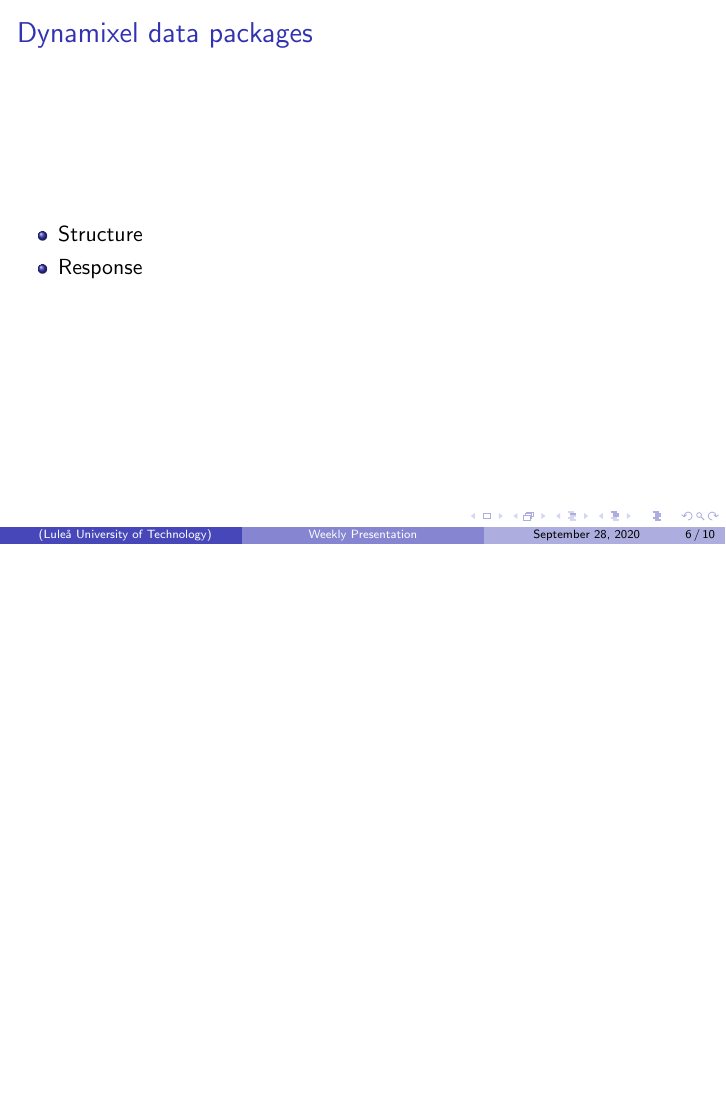
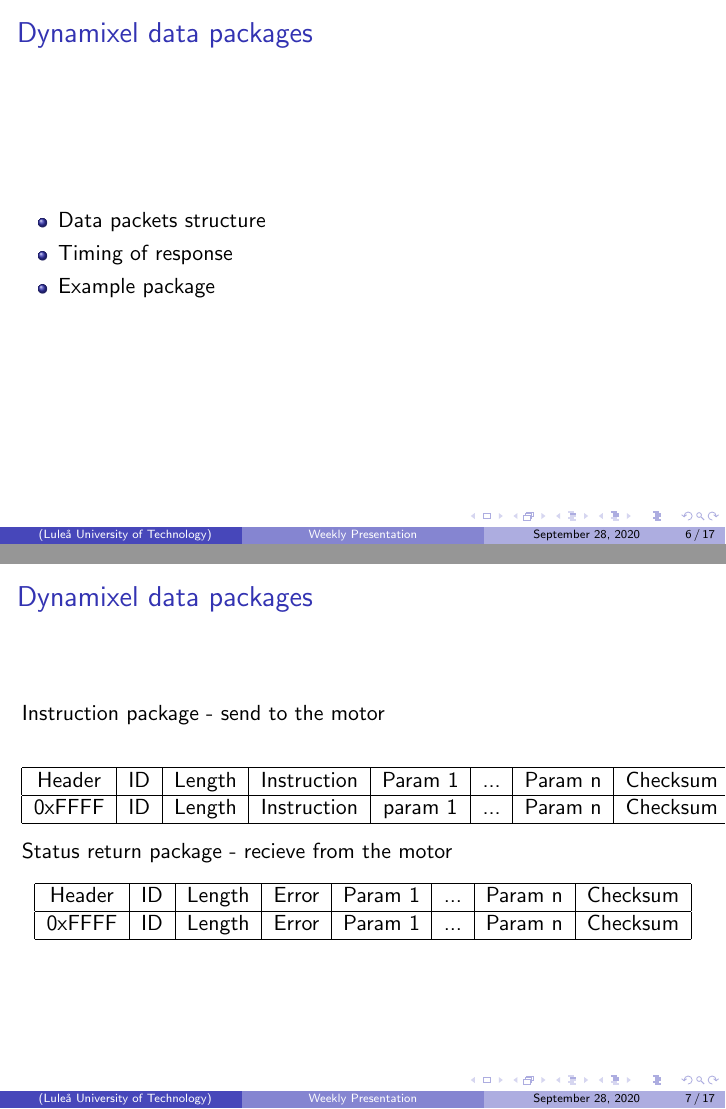
Before and after one commit to kottz/D7039E, LaTeX slides (report/Presentations/presentation_week400.tex): page 6 of 10 before the commit and pages 6 and 7 of 17 after it, the two joined at a grey line, the shorter picture padded with empty space. Compiled offline with pdfLaTeX.

Commit message:
presentation progress

```diff
--- a/report/Presentations/presentation_week400.tex
+++ b/report/Presentations/presentation_week400.tex
@@ -2,7 +2,8 @@
 \usetheme{Boadilla}
 \usepackage{tikz}
 \usepackage{graphicx}
-\usepackage{animate}
+
+
 
 \title{Weekly Presentation}
 \subtitle{Week 40}
@@ -102,8 +103,9 @@ What we have done and what we are working on:
     \begin{columns}
         \begin{column}[]{0.5\textwidth}
             \begin{itemize}
-                \item Structure
-                \item Response
+                \item Data packets structure
+                \item Timing of response
+                \item Example package
             \end{itemize}
         \end{column}
 
@@ -111,3 +113,34 @@ What we have done and what we are working on:
         \begin{column}[]{0.5\textwidth}
         \end{column}
     \end{columns}
+
+\end{frame}
+
+%%%%%%%%%%%%%%%% new page %%%%%%%%%%%%%%%%%%%%%%
+
+
+\begin{frame}{Dynamixel data packages}
+    Instruction package - send to the motor
+    \begin{table}
+        \begin{tabular}{| c | c | c | c | c | c | c | c |}
+            \hline
+            Header & ID & Length & Instruction & Param 1 & ... & Param n & Checksum\\
+            \hline
+            0xFFFF & ID & Length & Instruction & param 1 & ... & Param n & Checksum\\
+            \hline
+        \end{tabular}
+    \end{table}
+
+    Status return package - recieve from the motor
+
+    \begin{table}
+        \begin{tabular}{| c | c | c | c | c | c | c | c |}
+            \hline
+            Header & ID & Length & Error & Param 1 & ... & Param n & Checksum\\
+            \hline
+            0xFFFF & ID & Length & Error & Param 1 & ... & Param n & Checksum\\
+            \hline
+        \end{tabular}
+    \end{table}
+
+\end{frame}
@@ -113,0 +178,3 @@ What we have done and what we are working on:
+                Header & ID & Length\\
+                \hline
+                0xFFFF & ID & Length \\
@@ -113,0 +199,3 @@ What we have done and what we are working on:
+                Header & ID & Length & Instruction & Param 1 & ... & Param n\\
+                \hline
+                0xFFFF & ID & Length & Instruction & param 1 & ... & Param n\\
@@ -113,0 +219,3 @@ What we have done and what we are working on:
+                Header & ID & Length & Instruction & Param 1 & ... & Param n & Checksum\\
+                \hline
+                0xFFFF & ID & Length & Instruction & param 1 & ... & Param n & Checksum\\
@@ -113,0 +232 @@ What we have done and what we are working on:
+\begin{frame}{Status return package}
@@ -113,0 +238,3 @@ What we have done and what we are working on:
+                Header & ID & Length & Error & Param 1 & ... & Param n & Checksum\\
+                \hline
+                0xFFFF & ID & Length & Error & Param 1 & ... & Param n & Checksum\\
```
Also changed, not shown: report/Presentations/presentation_week400.tex (98 more changed lines).
